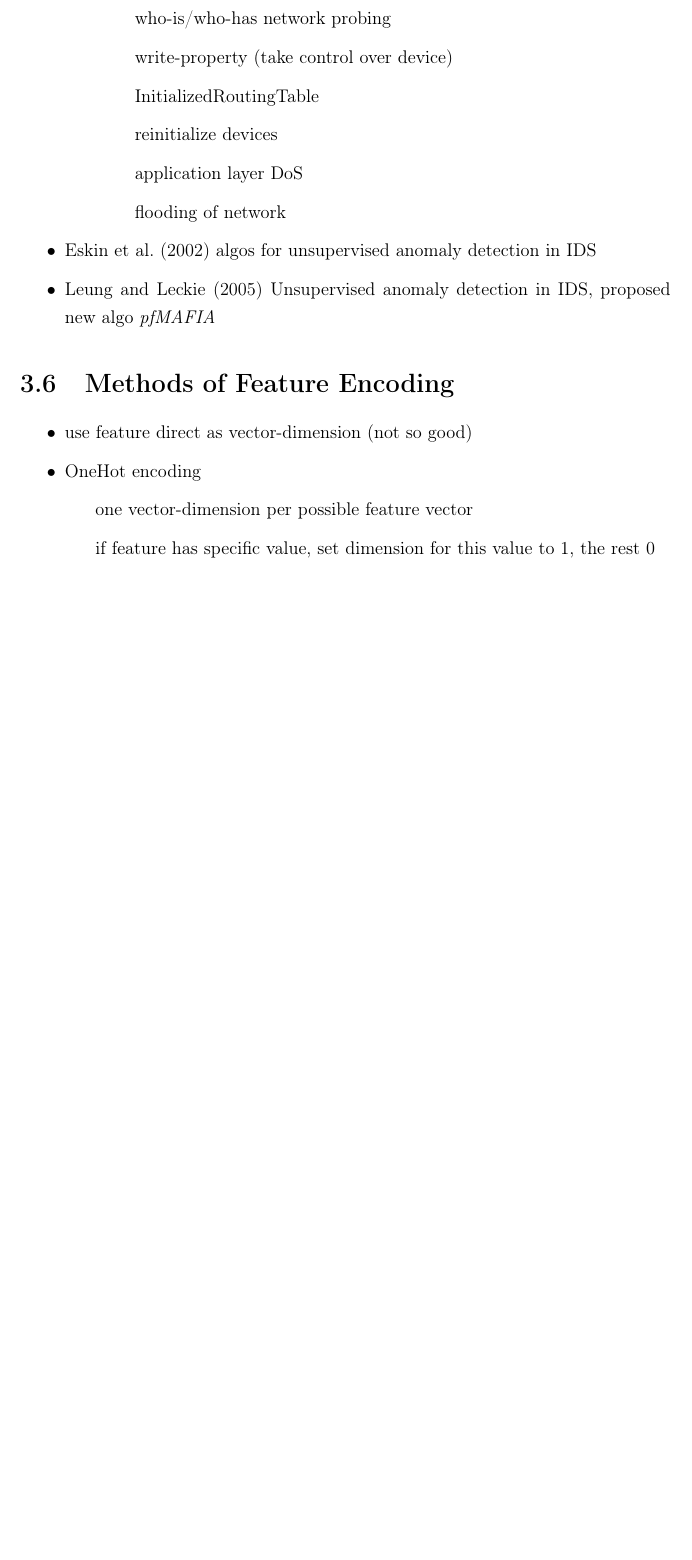
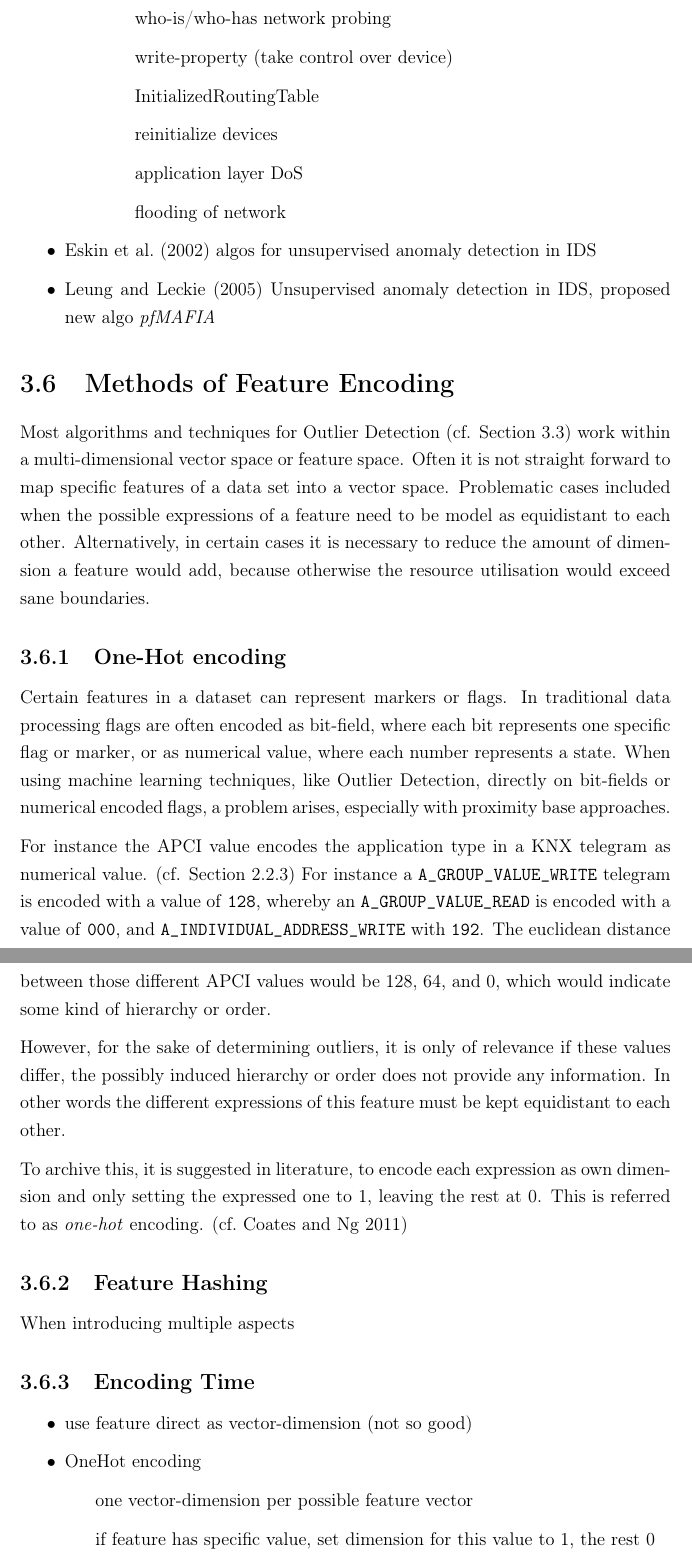
Before and after one commit to FreakyBytes/master-thesis, a LaTeX thesis (tex/master-thesis-peters.tex, which reads tex/chapter/200-background-network.tex): part of page 29 of 56 before the commit and two parts of pages 29 and 30 of 57 after it, the two joined at a grey line, cut so that both start at the same text, the shorter picture padded with empty space. Compiled offline with pdfLaTeX.

Commit message:
started describing feature encoding

```diff
--- a/tex/chapter/200-background-network.tex
+++ b/tex/chapter/200-background-network.tex
@@ -392,8 +392,33 @@ Further, it might be to consider to determine a kernel function, fitted to the i
 
 \section{Methods of Feature Encoding}
 \label{sec:background:network:features}
+
+Most algorithms and techniques for Outlier Detection (cf. Section~\ref{sec:background:network:novelty}) work within a multi-dimensional vector space or feature space. Often it is not straight forward to map specific features of a data set into a vector space.
+Problematic cases included when the possible expressions of a feature need to be model as equidistant to each other.
+Alternatively, in certain cases it is necessary to reduce the amount of dimension a feature would add, because otherwise the resource utilisation would exceed sane boundaries.
+
+\subsection{One-Hot encoding}
+\label{sec:background:network:features:onehot}
+
+Certain features in a dataset can represent markers or flags. In traditional data processing flags are often encoded as bit-field, where each bit represents one specific flag or marker, or as numerical value, where each number represents a state.
+When using machine learning techniques, like Outlier Detection, directly on bit-fields or numerical encoded flags, a problem arises, especially with proximity base approaches.
+
+For instance the \gls{apci} value encodes the application type in a \gls{knx} telegram as numerical value. (cf. Section~\ref{sec:background:bas:knx:communication})
+For instance a \code{A\_GROUP\_VALUE\_WRITE} telegram is encoded with a value of \code{128}, whereby an \code{A\_GROUP\_VALUE\_READ} is encoded with a value of \code{000}, and \code{A\_INDIVIDUAL\_ADDRESS\_WRITE} with \code{192}.
+The euclidean distance between those different \gls{apci} values would be 128, 64, and 0, which would indicate some kind of hierarchy or order.
+
+However, for the sake of determining outliers, it is only of relevance if these values differ, the possibly induced hierarchy or order does not provide any information.
+In other words the different expressions of this feature must be kept equidistant to each other.
+
+To archive this, it is suggested in literature, to encode each expression as own dimension and only setting the expressed one to 1, leaving the rest at 0. This is referred to as \emph{one-hot} encoding. \parencite[cf.][]{Coates2011}
+
+\subsection{Feature Hashing}
 \label{sec:background:network:features:hashing}
-\label{sec:background:network:features:onehot}
+
+When introducing multiple aspects
+
+\subsection{Encoding Time}
+\label{sec:background:network:features:time}
 
 \begin{itemize}
 	\item use feature direct as vector-dimension (not so good)
```
Also changed, not shown: tex/bas-sec.bib (+10 -1 lines).
